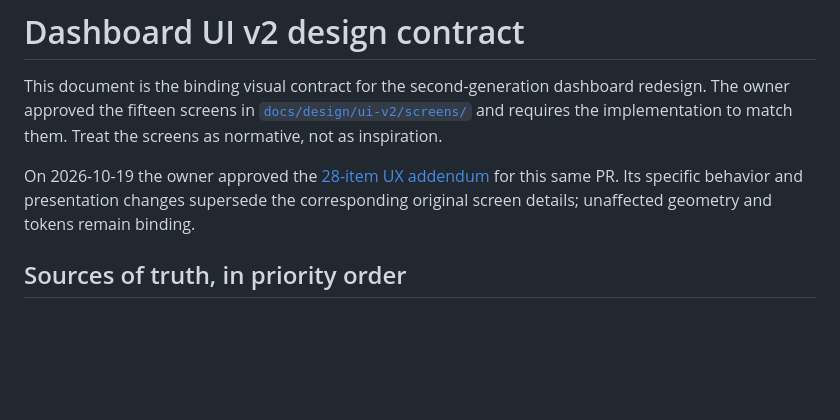
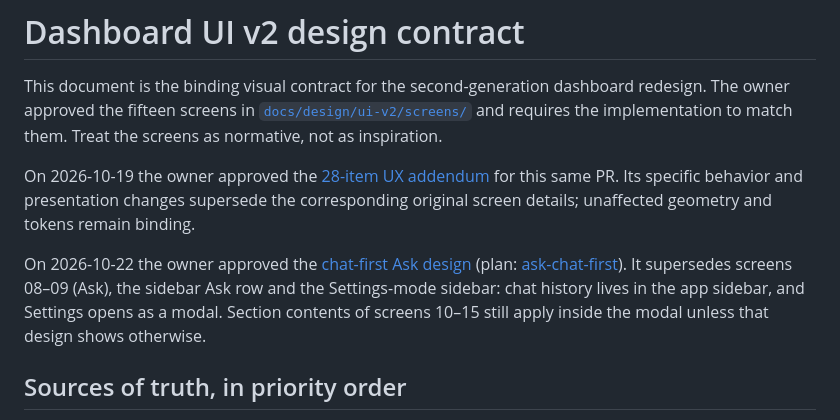
Before and after one commit to stephenjoly/social-knowledge, a Markdown page: docs/design/ui-v2-spec.md, the part around the change. Drawn GitHub-style; blank space fills up the shorter version.

Commit message:
Adopt chat-first Ask mockup as the design contract and add execution plan
Co-Authored-By: Claude Opus 5.5 <noreply@anthropic.com>

```diff
--- a/docs/design/ui-v2-spec.md
+++ b/docs/design/ui-v2-spec.md
@@ -8,6 +8,12 @@ match them. Treat the screens as normative, not as inspiration.
 On 2026-10-19 the owner approved the [28-item UX addendum](ui-v2-ux-addendum.md)
 for this same PR. Its specific behavior and presentation changes supersede the
 corresponding original screen details; unaffected geometry and tokens remain binding.
+
+On 2026-10-22 the owner approved the [chat-first Ask design](../../designs/app/ask-chat-first/README.md)
+(plan: [ask-chat-first](../exec-plans/active/ask-chat-first.md)). It supersedes screens
+08–09 (Ask), the sidebar Ask row and the Settings-mode sidebar: chat history lives in
+the app sidebar, and Settings opens as a modal. Section contents of screens 10–15 still
+apply inside the modal unless that design shows otherwise.
 
 ## Sources of truth, in priority order
 
```
Also changed, not shown: 2 other files.
